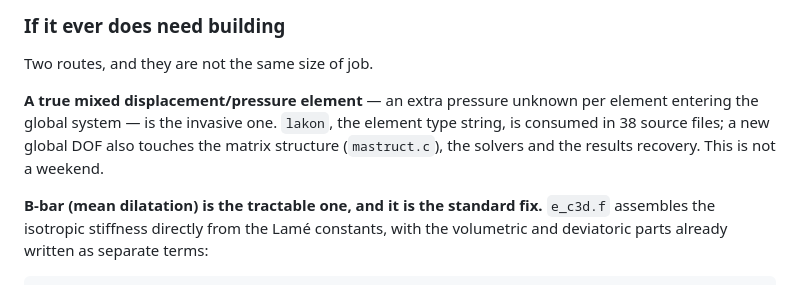
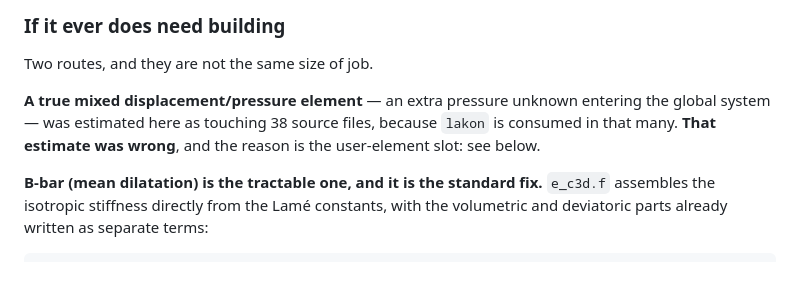
Before and after one commit to geck-000/SpaX, a Markdown page: calculix/README.md, the part around one of its changes. Drawn GitHub-style.

```diff
--- a/calculix/README.md
+++ b/calculix/README.md
@@ -692,11 +727,10 @@ cells satisfy.
 
 Two routes, and they are not the same size of job.
 
-**A true mixed displacement/pressure element** — an extra pressure unknown per
-element entering the global system — is the invasive one. `lakon`, the element
-type string, is consumed in 38 source files; a new global DOF also touches the
-matrix structure (`mastruct.c`), the solvers and the results recovery. This is
-not a weekend.
+**A true mixed displacement/pressure element** — an extra pressure unknown
+entering the global system — was estimated here as touching 38 source files,
+because `lakon` is consumed in that many. **That estimate was wrong**, and the
+reason is the user-element slot: see below.
 
 **B-bar (mean dilatation) is the tractable one, and it is the standard fix.**
 `e_c3d.f` assembles the isotropic stiffness directly from the Lamé constants,
```
Also changed, not shown: other parts of calculix/README.md (+42 -7 lines).
